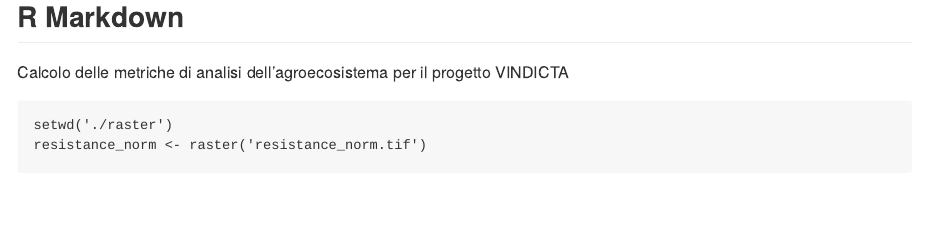
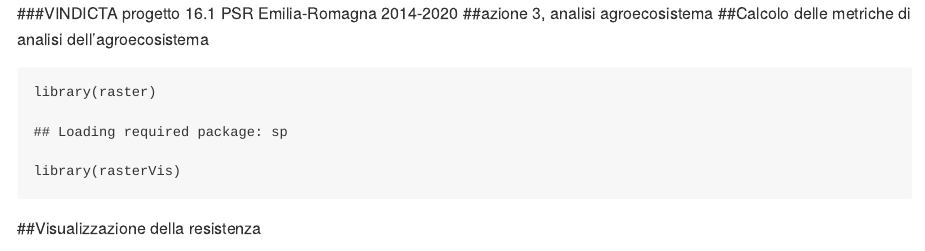
Before and after one commit to bonushenricus/vindicta-metriche-samc, an R Markdown document (metriche.Rmd): the page in a window 1100 px wide, from its top. Rendered offline with R 4.5, knitr and Pandoc, with nearby package versions; some code elsewhere in the file could not run offline.

Commit message:
metriche rmarkdown

````diff
--- a/metriche.Rmd
+++ b/metriche.Rmd
@@ -7,14 +7,18 @@ output: md_document
 
 ```{r setup, include=FALSE}
 knitr::opts_chunk$set(echo = TRUE)
+```
+
+###VINDICTA progetto 16.1 PSR Emilia-Romagna 2014-2020
+##azione 3, analisi agroecosistema
+##Calcolo delle metriche di analisi dell'agroecosistema
+
+```{r pacchetti}
 library(raster)
 library(rasterVis)
 ```
 
-## R Markdown
-
-Calcolo delle metriche di analisi dell'agroecosistema per il progetto VINDICTA
-
+##Visualizzazione della resistenza
 ```{r resistance}
 setwd('./raster')
 resistance_norm <- raster('resistance_norm.tif')
````
Also changed, not shown: metriche.html (deleted), metriche.md.
